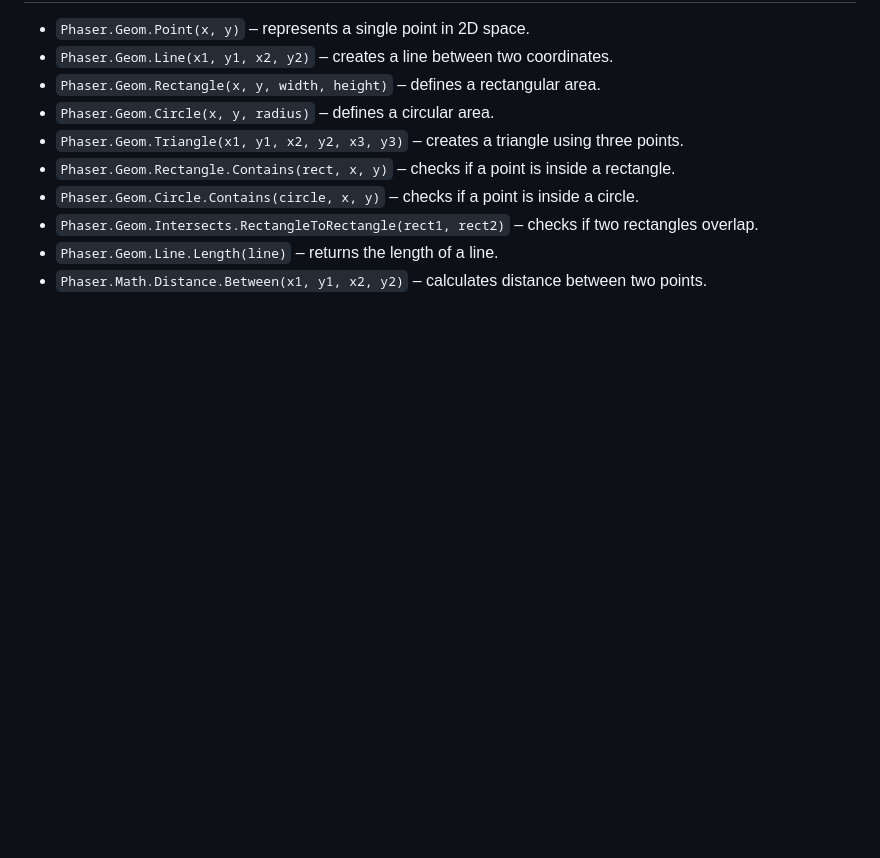
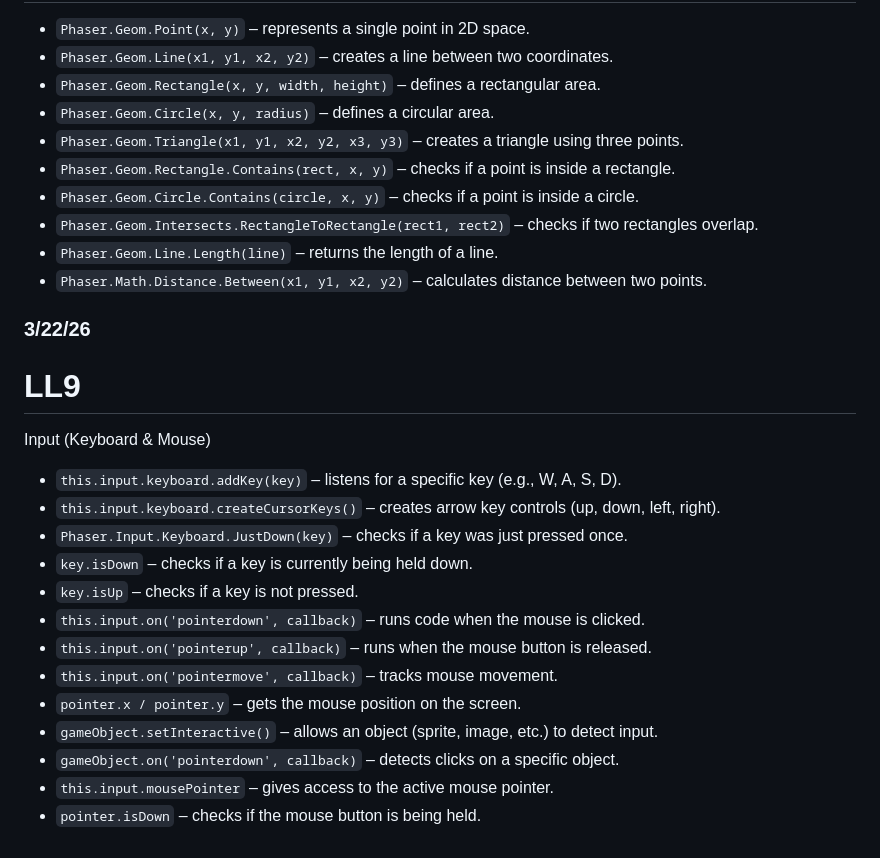
Before and after one commit to bekhruza2004/sep11-freedom-project, a Markdown page: tool/learning-log.md, the part around the change. Rendered like a GitHub page; blank space fills up the shorter version.

```diff
--- a/tool/learning-log.md
+++ b/tool/learning-log.md
@@ -361,3 +361,23 @@ class MyGameObjectScene extends Phaser.Scene {
 * `Phaser.Geom.Intersects.RectangleToRectangle(rect1, rect2)` – checks if two rectangles overlap.
 * `Phaser.Geom.Line.Length(line)` – returns the length of a line.
 * `Phaser.Math.Distance.Between(x1, y1, x2, y2)` – calculates distance between two points.
+
+### 3/22/26
+
+# LL9
+
+Input (Keyboard & Mouse)
+
+* `this.input.keyboard.addKey(key)` – listens for a specific key (e.g., W, A, S, D).
+* `this.input.keyboard.createCursorKeys()` – creates arrow key controls (up, down, left, right).
+* `Phaser.Input.Keyboard.JustDown(key)` – checks if a key was just pressed once.
+* `key.isDown` – checks if a key is currently being held down.
+* `key.isUp` – checks if a key is not pressed.
+* `this.input.on('pointerdown', callback)` – runs code when the mouse is clicked.
+* `this.input.on('pointerup', callback)` – runs when the mouse button is released.
+* `this.input.on('pointermove', callback)` – tracks mouse movement.
+* `pointer.x / pointer.y` – gets the mouse position on the screen.
+* `gameObject.setInteractive()` – allows an object (sprite, image, etc.) to detect input.
+* `gameObject.on('pointerdown', callback)` – detects clicks on a specific object.
+* `this.input.mousePointer` – gives access to the active mouse pointer.
+* `pointer.isDown` – checks if the mouse button is being held.
```
